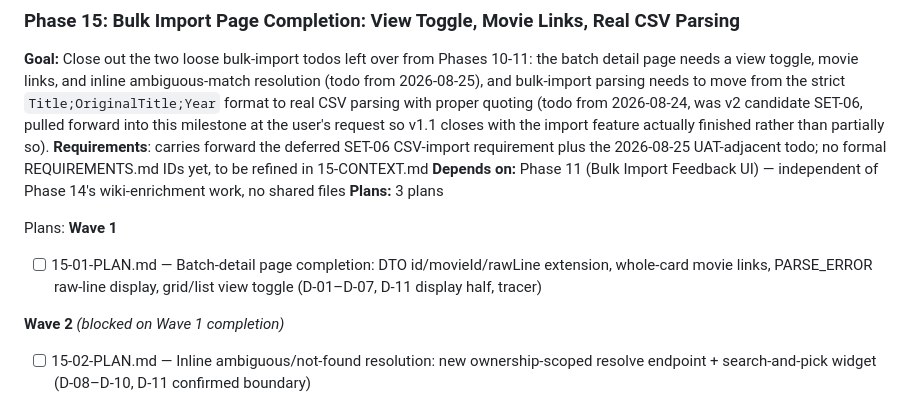
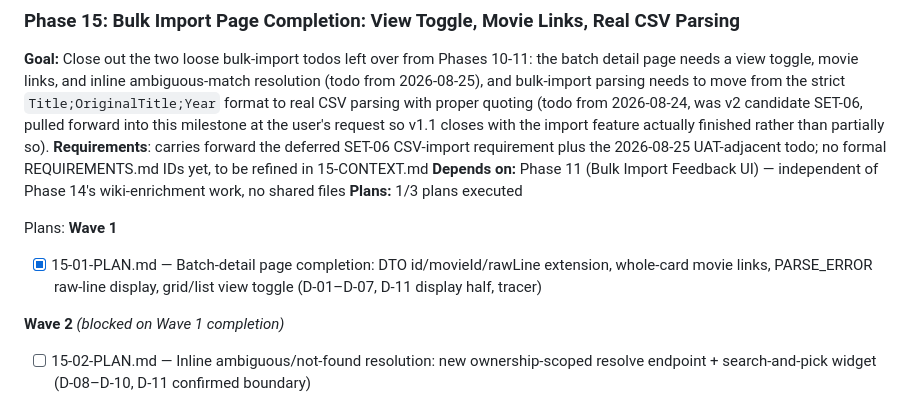
Before and after one commit to simon-reich/movie-archive, a Markdown page: .planning/ROADMAP.md, the part around the change. Drawn GitHub-style.

```diff
--- a/.planning/ROADMAP.md
+++ b/.planning/ROADMAP.md
@@ -172,12 +172,12 @@ Plans:
 **Goal:** Close out the two loose bulk-import todos left over from Phases 10-11: the batch detail page needs a view toggle, movie links, and inline ambiguous-match resolution (todo from 2026-08-25), and bulk-import parsing needs to move from the strict `Title;OriginalTitle;Year` format to real CSV parsing with proper quoting (todo from 2026-08-24, was v2 candidate SET-06, pulled forward into this milestone at the user's request so v1.1 closes with the import feature actually finished rather than partially so).
 **Requirements**: carries forward the deferred SET-06 CSV-import requirement plus the 2026-08-25 UAT-adjacent todo; no formal REQUIREMENTS.md IDs yet, to be refined in 15-CONTEXT.md
 **Depends on:** Phase 11 (Bulk Import Feedback UI) — independent of Phase 14's wiki-enrichment work, no shared files
-**Plans:** 3 plans
+**Plans:** 1/3 plans executed
 
 Plans:
 **Wave 1**
 
-- [ ] 15-01-PLAN.md — Batch-detail page completion: DTO id/movieId/rawLine extension, whole-card movie links, PARSE_ERROR raw-line display, grid/list view toggle (D-01–D-07, D-11 display half, tracer)
+- [x] 15-01-PLAN.md — Batch-detail page completion: DTO id/movieId/rawLine extension, whole-card movie links, PARSE_ERROR raw-line display, grid/list view toggle (D-01–D-07, D-11 display half, tracer)
 
 **Wave 2** *(blocked on Wave 1 completion)*
 
```
Also changed, not shown: .planning/STATE.md (+9 -9 lines).
